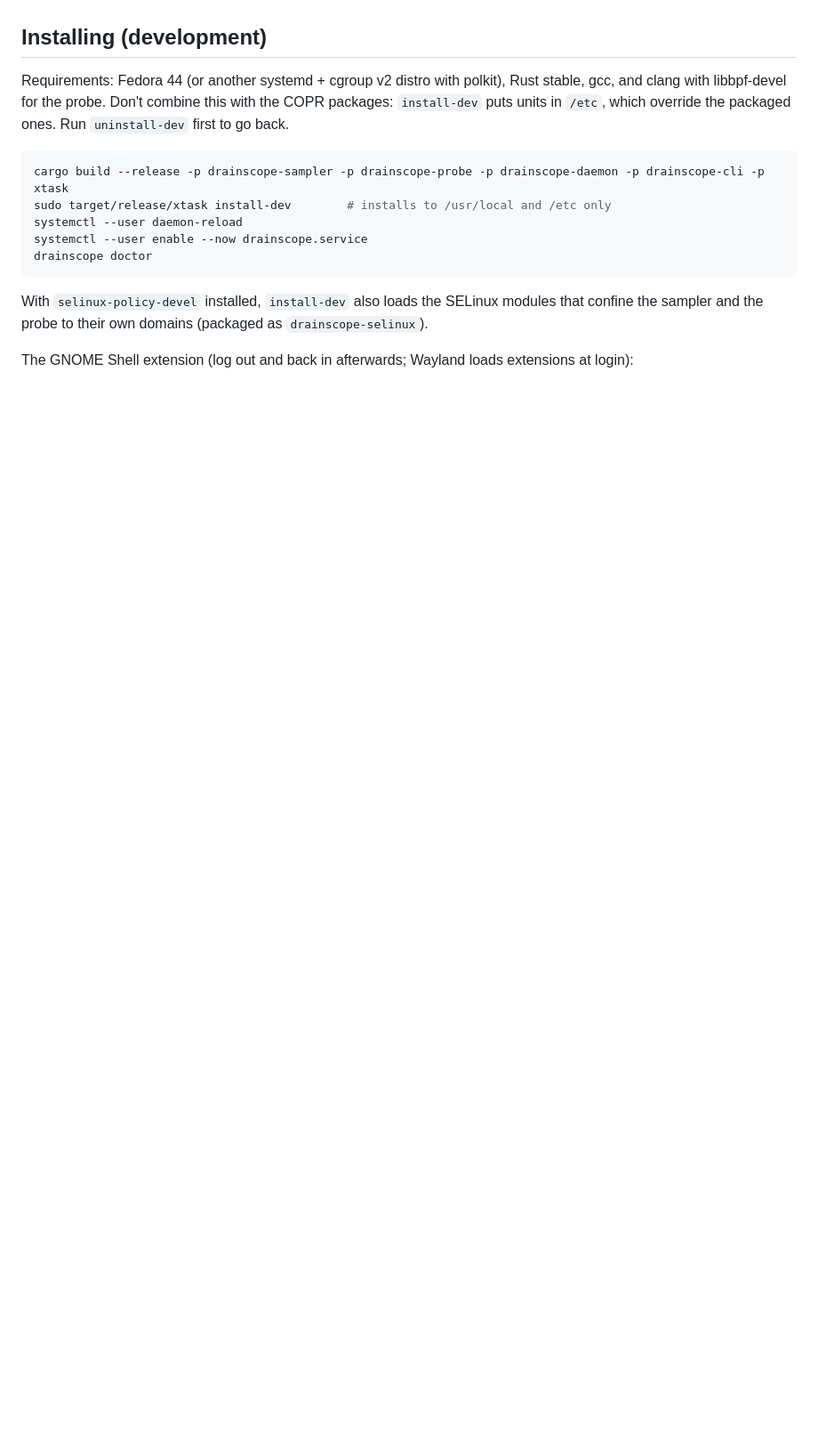
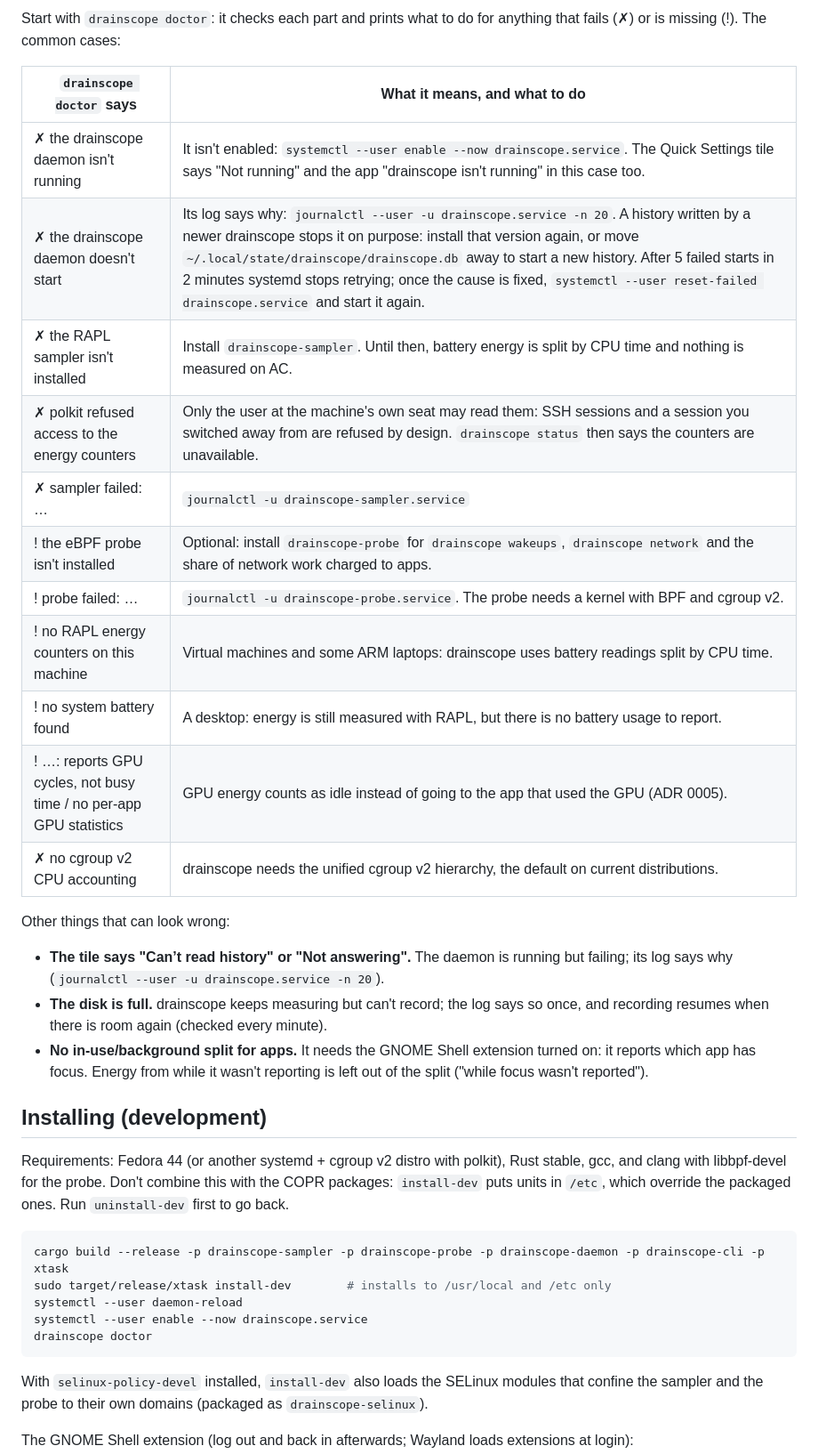
Before and after one commit to KhaledSaeed18/drainscope, a Markdown page: README.md, the part around one of its changes. Shown at 89% size. Drawn GitHub-style; blank space fills up the shorter version.

```diff
--- a/README.md
+++ b/README.md
@@ -92,3 +107,24 @@ The sampler and the probe are optional: without them drainscope falls back to ba
+Start with `drainscope doctor`: it checks each part and prints what to do for anything that fails (✗) or is missing (!). The common cases:
+
+| `drainscope doctor` says | What it means, and what to do |
+|---|---|
+| ✗ the drainscope daemon isn't running | It isn't enabled: `systemctl --user enable --now drainscope.service`. The Quick Settings tile says "Not running" and the app "drainscope isn't running" in this case too. |
+| ✗ the drainscope daemon doesn't start | Its log says why: `journalctl --user -u drainscope.service -n 20`. A history written by a newer drainscope stops it on purpose: install that version again, or move `~/.local/state/drainscope/drainscope.db` away to start a new history. After 5 failed starts in 2 minutes systemd stops retrying; once the cause is fixed, `systemctl --user reset-failed drainscope.service` and start it again. |
+| ✗ the RAPL sampler isn't installed | Install `drainscope-sampler`. Until then, battery energy is split by CPU time and nothing is measured on AC. |
+| ✗ polkit refused access to the energy counters | Only the user at the machine's own seat may read them: SSH sessions and a session you switched away from are refused by design. `drainscope status` then says the counters are unavailable. |
+| ✗ sampler failed: … | `journalctl -u drainscope-sampler.service` |
+| ! the eBPF probe isn't installed | Optional: install `drainscope-probe` for `drainscope wakeups`, `drainscope network` and the share of network work charged to apps. |
+| ! probe failed: … | `journalctl -u drainscope-probe.service`. The probe needs a kernel with BPF and cgroup v2. |
+| ! no RAPL energy counters on this machine | Virtual machines and some ARM laptops: drainscope uses battery readings split by CPU time. |
+| ! no system battery found | A desktop: energy is still measured with RAPL, but there is no battery usage to report. |
+| ! …: reports GPU cycles, not busy time / no per-app GPU statistics | GPU energy counts as idle instead of going to the app that used the GPU (ADR 0005). |
+| ✗ no cgroup v2 CPU accounting | drainscope needs the unified cgroup v2 hierarchy, the default on current distributions. |
+
+Other things that can look wrong:
+
+- **The tile says "Can’t read history" or "Not answering".** The daemon is running but failing; its log says why (`journalctl --user -u drainscope.service -n 20`).
+- **The disk is full.** drainscope keeps measuring but can't record; the log says so once, and recording resumes when there is room again (checked every minute).
+- **No in-use/background split for apps.** It needs the GNOME Shell extension turned on: it reports which app has focus. Energy from while it wasn't reporting is left out of the split ("while focus wasn't reported").
 
 ## Installing (development)
 
```
Also changed, not shown: other parts of README.md (+17 -2 lines), ROADMAP.md (+1 -1 lines).
